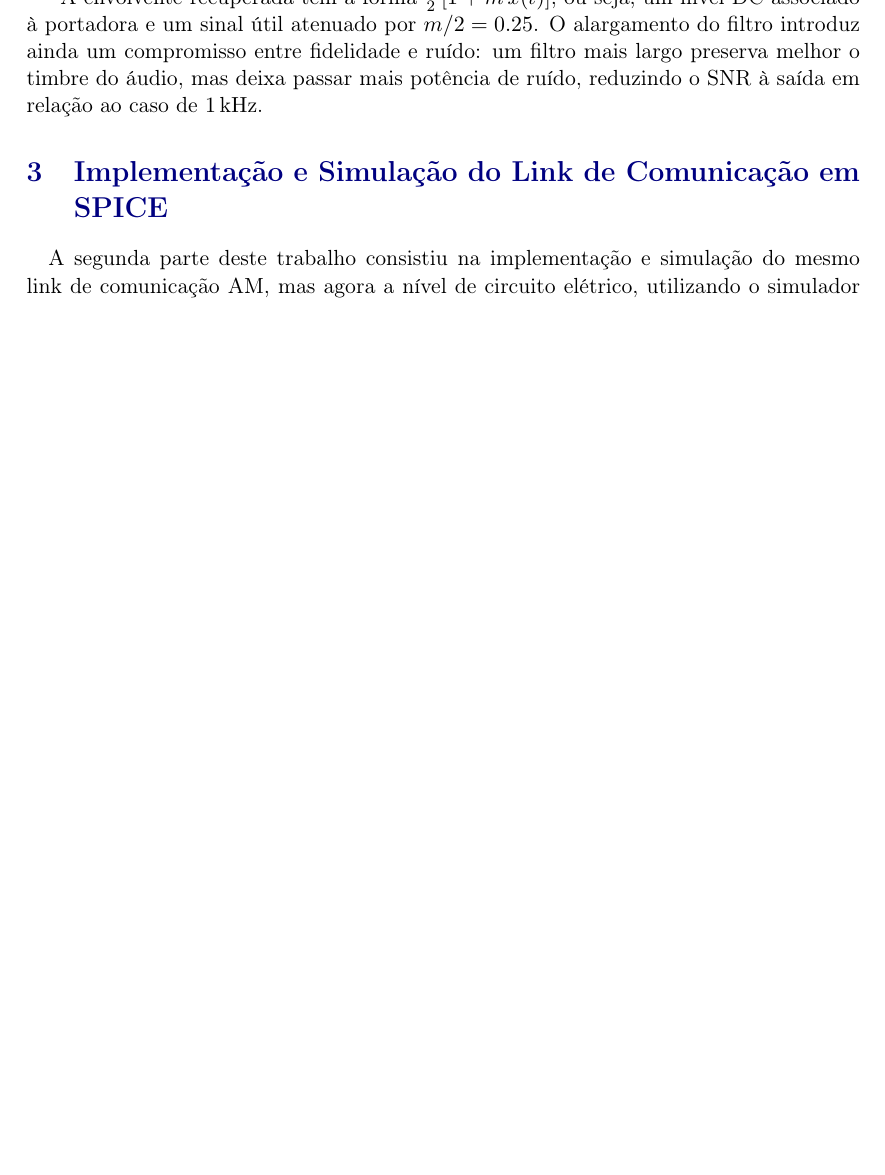
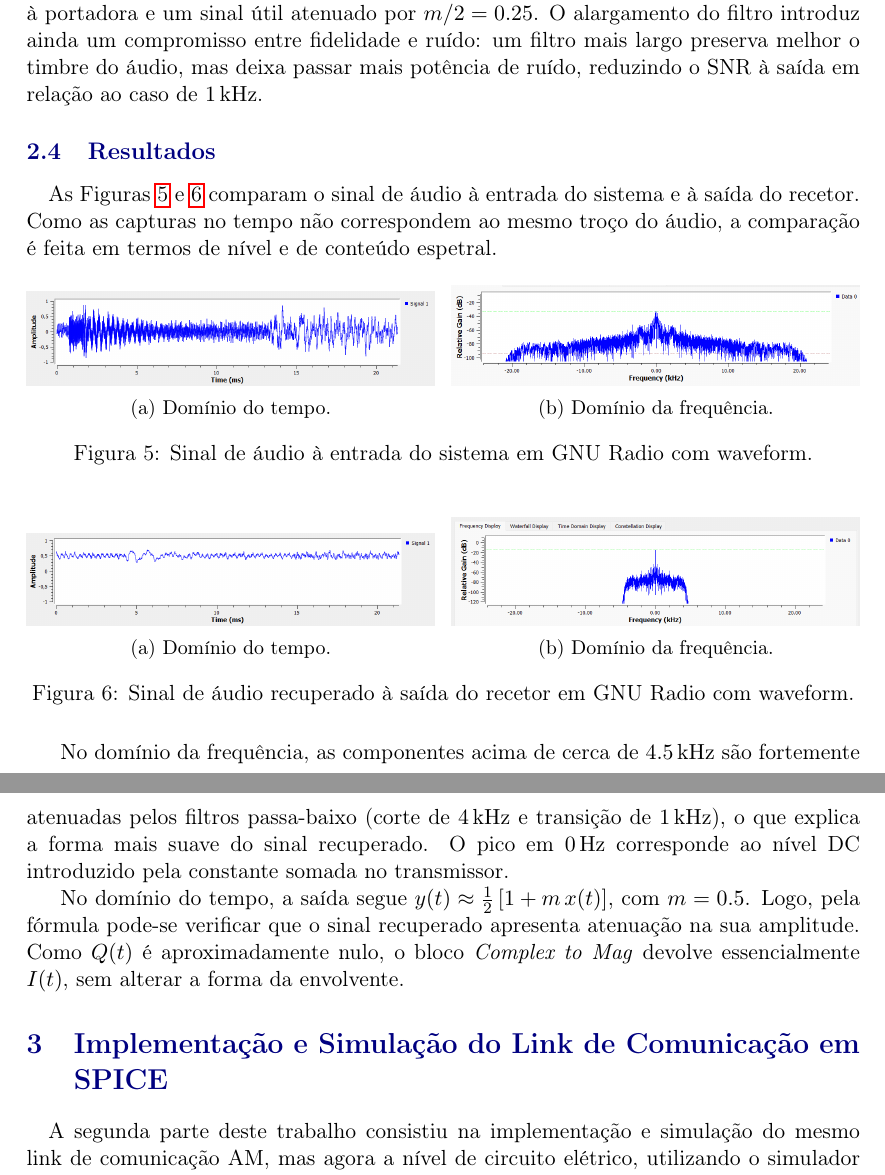
Before and after one commit to GDionisio88/CSRF_LabWork, a LaTeX document (Relatório/main.tex): part of page 7 of 11 before the commit and two parts of pages 6 and 7 of 11 after it, the two joined at a grey line, cut at the place of the change, the shorter picture padded with empty space. Compiled offline with pdfLaTeX.

Commit message:
Add GNURadio output FFT image to the report

```diff
--- a/Relatório/main.tex
+++ b/Relatório/main.tex
@@ -213,6 +178,63 @@ um nível DC associado à portadora e um sinal útil atenuado por $m/2 = 0.25$.
 O alargamento do filtro introduz ainda um compromisso entre fidelidade e ruído: um filtro
 mais largo preserva melhor o timbre do áudio, mas deixa passar mais potência de
 ruído, reduzindo o SNR à saída em relação ao caso de \SI{1}{kHz}.
+
+\subsection{Resultados}\paragraph{}
+
+As Figuras~\ref{fig:gnuradio_entrada} e~\ref{fig:gnuradio_saida} comparam o sinal de
+áudio à entrada do sistema e à saída do recetor. Como as capturas no tempo não
+correspondem ao mesmo troço do áudio, a comparação é feita em termos de nível e de
+conteúdo espetral.
+
+\begin{figure}[H]
+    \centering
+    \begin{subfigure}[b]{0.49\textwidth}
+        \centering
+        \includegraphics[width=\linewidth]{GNURadio_Entrada.png}
+        \caption{Domínio do tempo.}
+        \label{fig:entrada_tempo}
+    \end{subfigure}
+    \hfill
+    \begin{subfigure}[b]{0.49\textwidth}
+        \centering
+        \includegraphics[width=\linewidth]{GNURadio_EntradaFFT.png}
+        \caption{Domínio da frequência.}
+        \label{fig:entrada_fft}
+    \end{subfigure}
+    \caption{Sinal de áudio à entrada do sistema em GNU Radio com waveform.}
+    \label{fig:gnuradio_entrada}
+\end{figure}
+
+\begin{figure}[H]
+    \centering
+    \begin{subfigure}[b]{0.49\textwidth}
+        \centering
+        \includegraphics[width=\linewidth]{GNURadio_Saida.png}
+        \caption{Domínio do tempo.}
+        \label{fig:saida_tempo}
+    \end{subfigure}
+    \hfill
+    \begin{subfigure}[b]{0.49\textwidth}
+        \centering
+        \includegraphics[width=\linewidth]{GNURadio_SaidaFFT.png}
+        \caption{Domínio da frequência.}
+        \label{fig:saida_fft}
+    \end{subfigure}
+    \caption{Sinal de áudio recuperado à saída do recetor em GNU Radio com waveform.}
+    \label{fig:gnuradio_saida}
+\end{figure}
+
+No domínio da frequência, as componentes acima de cerca de \SI{4.5}{kHz} são fortemente
+atenuadas pelos filtros passa-baixo (corte de \SI{4}{kHz} e transição de \SI{1}{kHz}),
+o que explica a forma mais suave do sinal recuperado. O pico em \SI{0}{Hz} corresponde
+ao nível DC introduzido pela constante somada no transmissor.
+
+No domínio do tempo, a saída segue $y(t) \approx \tfrac{1}{2}\left[1 + m\,x(t)\right]$,
+com $m = 0.5$. Logo, pela fórmula pode-se verificar que o sinal recuperado
+apresenta atenuação na sua amplitude. Como $Q(t)$ é aproximadamente nulo, o bloco
+\textit{Complex to Mag} devolve essencialmente $I(t)$, sem alterar a forma da envolvente.
+
+
 
 \section{Implementação e Simulação do Link de Comunicação em SPICE}\paragraph{}
 
```
Also changed, not shown: Relatório/GNURadio_Entrada.png (added), Relatório/GNURadio_EntradaFFT.png (added), Relatório/GNURadio_Saida.png (added), Relatório/GNURadio_SaidaFFT.png (added), Relatório/main.pdf, Relatório/main.tex (39 more changed lines), 9 other files.
